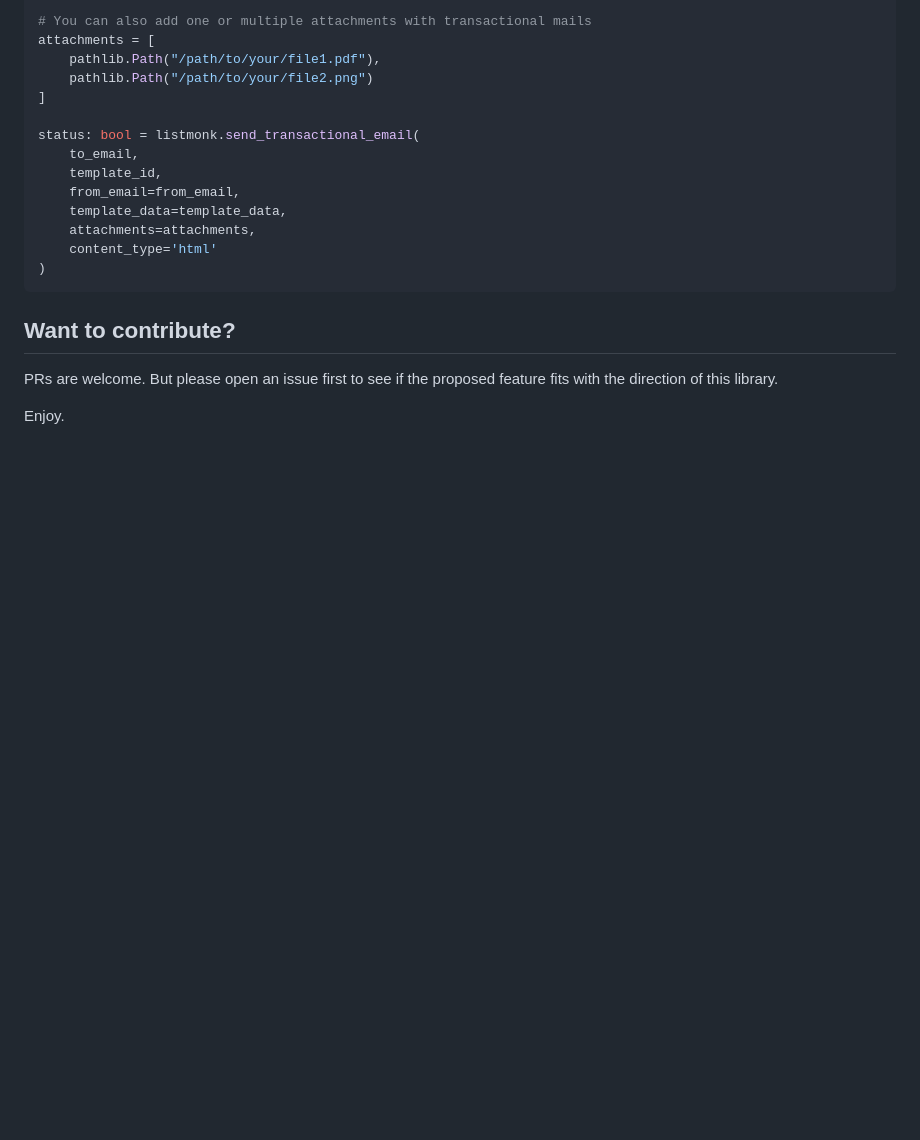
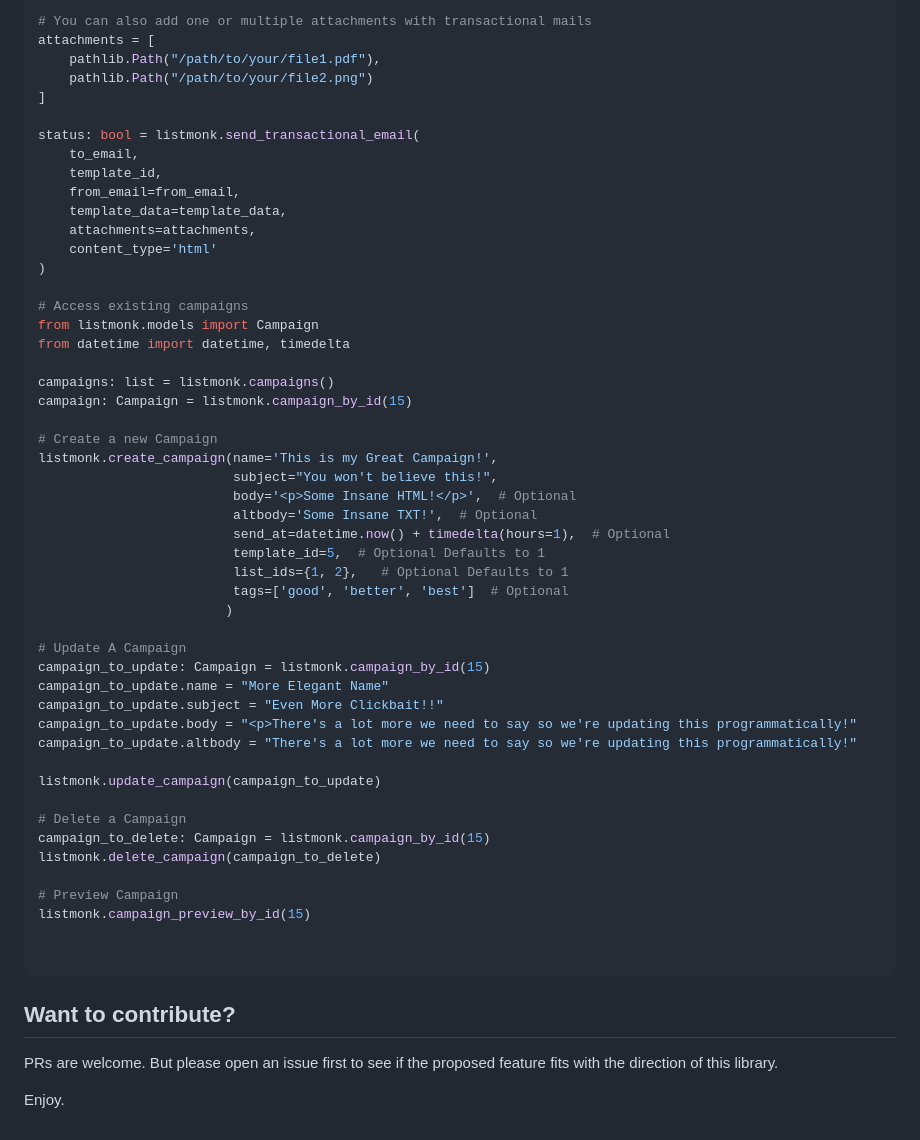
Before and after one commit to mikeckennedy/listmonk, a Markdown page: README.md, the part around the change. Drawn GitHub-style; blank space fills up the shorter version.

Commit message:
Add campaign management examples to README
This update introduces detailed code examples for creating, updating, deleting, and previewing campaigns using the ListMonk library. These additions will help users understand how to interact with campaigns programmatically.

````diff
--- a/README.md
+++ b/README.md
@@ -99,6 +99,42 @@ status: bool = listmonk.send_transactional_email(
     attachments=attachments,
     content_type='html'
 )
+
+# Access existing campaigns
+from listmonk.models import Campaign
+from datetime import datetime, timedelta
+
+campaigns: list = listmonk.campaigns()
+campaign: Campaign = listmonk.campaign_by_id(15)
+
+# Create a new Campaign
+listmonk.create_campaign(name='This is my Great Campaign!',
+                         subject="You won't believe this!",
+                         body='<p>Some Insane HTML!</p>',  # Optional
+                         altbody='Some Insane TXT!',  # Optional
+                         send_at=datetime.now() + timedelta(hours=1),  # Optional
+                         template_id=5,  # Optional Defaults to 1
+                         list_ids={1, 2},   # Optional Defaults to 1
+                         tags=['good', 'better', 'best']  # Optional
+                        )
+
+# Update A Campaign
+campaign_to_update: Campaign = listmonk.campaign_by_id(15)
+campaign_to_update.name = "More Elegant Name"
+campaign_to_update.subject = "Even More Clickbait!!"
+campaign_to_update.body = "<p>There's a lot more we need to say so we're updating this programmatically!"
+campaign_to_update.altbody = "There's a lot more we need to say so we're updating this programmatically!"
+
+listmonk.update_campaign(campaign_to_update)
+
+# Delete a Campaign
+campaign_to_delete: Campaign = listmonk.campaign_by_id(15)
+listmonk.delete_campaign(campaign_to_delete)
+
+# Preview Campaign
+listmonk.campaign_preview_by_id(15)
+
+
 ```
 
 ## Want to contribute?
````
